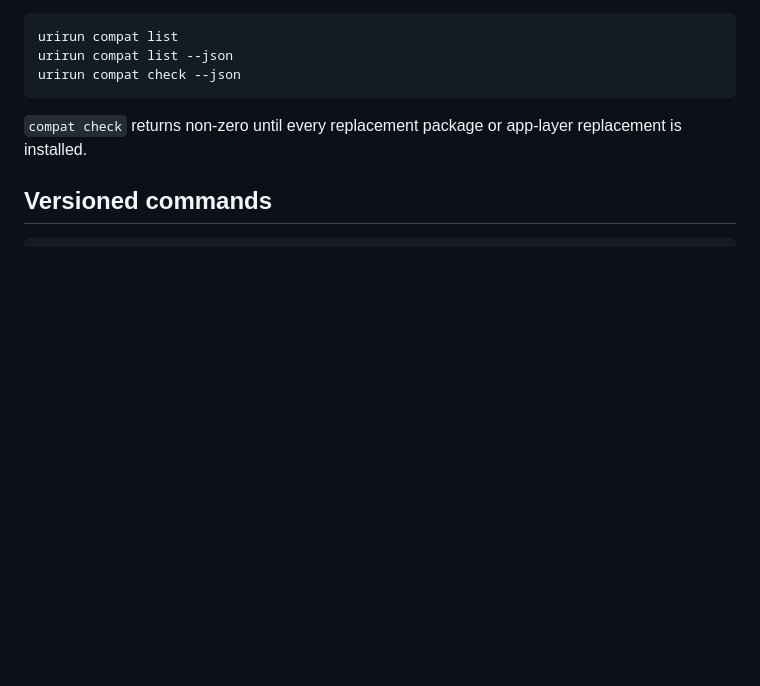
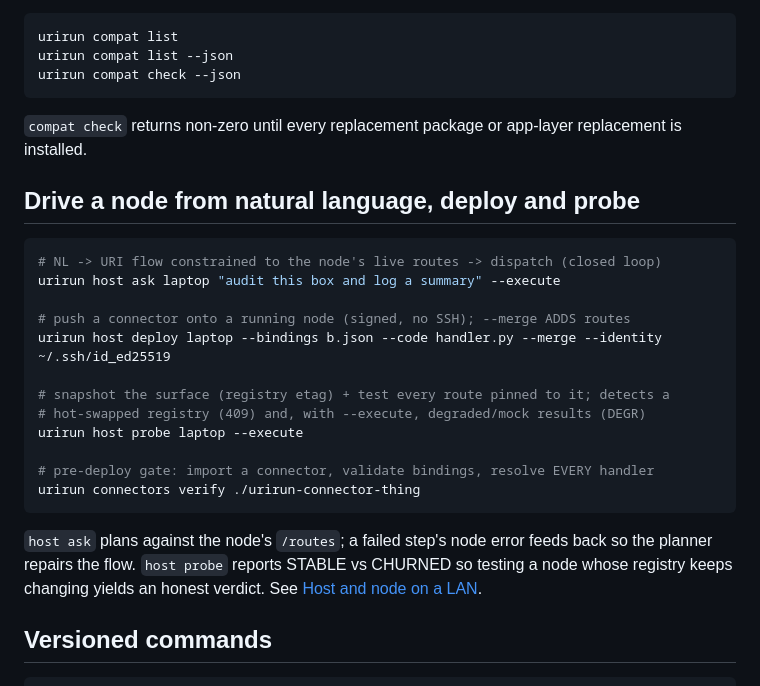
Before and after one commit to if-uri/docs, a Markdown page: commands.md, the part around the change. Rendered like a GitHub page; blank space fills up the shorter version.

````diff
--- a/commands.md
+++ b/commands.md
@@ -101,6 +101,28 @@ urirun compat check --json
 `compat check` returns non-zero until every replacement package or app-layer
 replacement is installed.
 
+## Drive a node from natural language, deploy and probe
+
+```bash
+# NL -> URI flow constrained to the node's live routes -> dispatch (closed loop)
+urirun host ask laptop "audit this box and log a summary" --execute
+
+# push a connector onto a running node (signed, no SSH); --merge ADDS routes
+urirun host deploy laptop --bindings b.json --code handler.py --merge --identity ~/.ssh/id_ed25519
+
+# snapshot the surface (registry etag) + test every route pinned to it; detects a
+# hot-swapped registry (409) and, with --execute, degraded/mock results (DEGR)
+urirun host probe laptop --execute
+
+# pre-deploy gate: import a connector, validate bindings, resolve EVERY handler
+urirun connectors verify ./urirun-connector-thing
+```
+
+`host ask` plans against the node's `/routes`; a failed step's node error feeds back
+so the planner repairs the flow. `host probe` reports STABLE vs CHURNED so testing a
+node whose registry keeps changing yields an honest verdict. See
+[Host and node on a LAN](host-node-lan.md).
+
 ## Versioned commands
 
 ```bash
````
Also changed, not shown: host-node-lan.md (+34 -0 lines).
